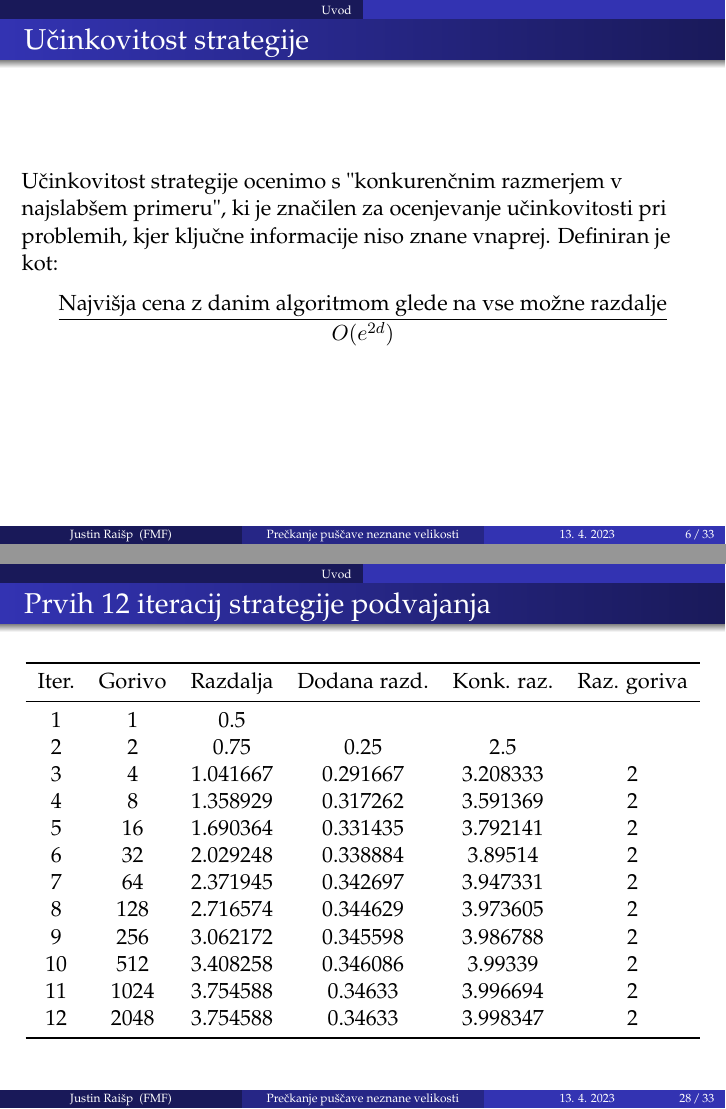
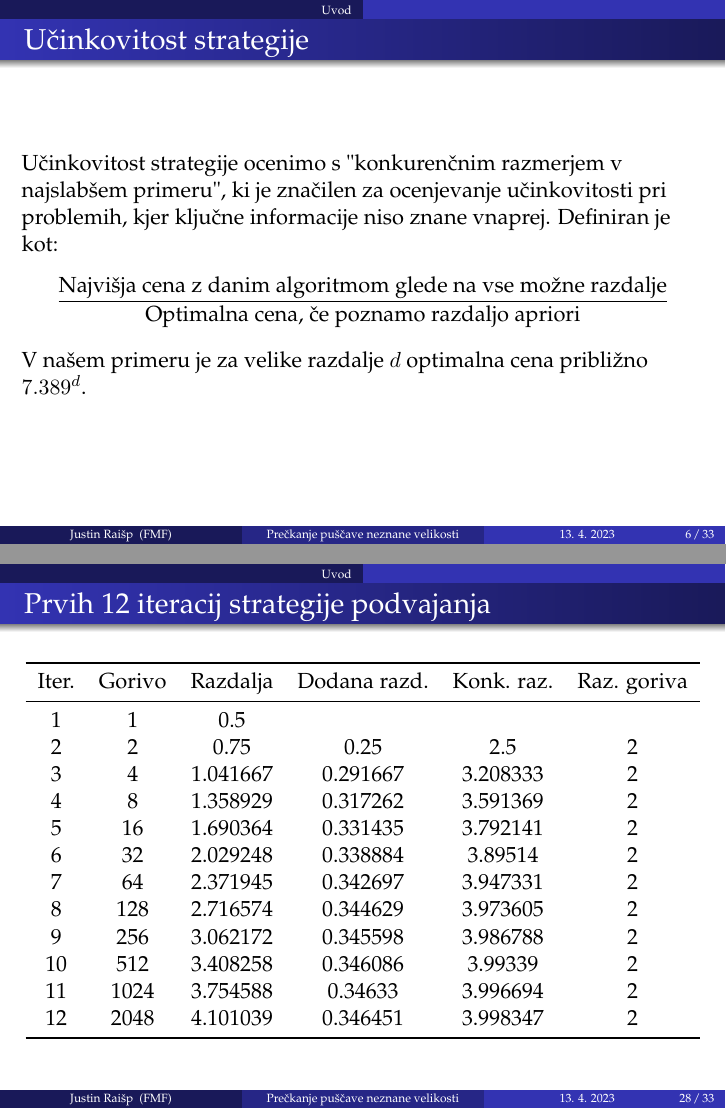
Before and after one commit to justinraisp/Preckanje-puscave-neznane-velikosti, LaTeX slides (dolga_predstavitev.tex): pages 6 and 28 of 33, joined at a grey line. Compiled offline with pdfLaTeX.

Commit message:
Popravki

```diff
--- a/dolga_predstavitev.tex
+++ b/dolga_predstavitev.tex
@@ -120,7 +120,8 @@
     \frametitle{Učinkovitost strategije}
     Učinkovitost strategije ocenimo s "konkurenčnim razmerjem v najslabšem primeru", ki je značilen za ocenjevanje učinkovitosti pri
     problemih, kjer ključne informacije niso znane vnaprej. Definiran je kot:
-    $$\frac{\text{Najvišja cena z danim algoritmom glede na vse možne razdalje}}{O(e^{2d})} $$
+    $$\frac{\text{Najvišja cena z danim algoritmom glede na vse možne razdalje}}{\text{Optimalna cena, če poznamo razdaljo apriori}} $$
+    V našem primeru je za velike razdalje $d$ optimalna cena približno $7.389^d$.
 \end{frame}
 
 
@@ -385,7 +386,7 @@
         Iter. & Gorivo & Razdalja & Dodana razd. & Konk. raz. & Raz. goriva \\
         \midrule
         1 & 1 & 0.5 & & &  \\
-        2 & 2 & 0.75 & 0.25 & 2.5 &  \\
+        2 & 2 & 0.75 & 0.25 & 2.5 & 2 \\
         3 & 4 & 1.041667 & 0.291667 & 3.208333 & 2 \\
         4 & 8 & 1.358929 & 0.317262 & 3.591369 & 2 \\
         5 & 16 & 1.690364 & 0.331435 & 3.792141 & 2 \\
@@ -395,7 +396,7 @@
         9 & 256 & 3.062172 & 0.345598 & 3.986788 & 2 \\
         10 & 512 & 3.408258 & 0.346086 & 3.99339 & 2 \\
         11 & 1024 & 3.754588 & 0.34633 & 3.996694 & 2 \\
-        12 & 2048 & 3.754588 & 0.34633 & 3.998347 & 2 \\
+        12 & 2048 & 4.101039 & 0.346451 & 3.998347 & 2 \\
         \bottomrule
         \end{tabular}
         \end{table}
```
Also changed, not shown: A Jeep Crossing a Desert of Unknown Width sl.pdf (added), A Jeep Crossing a Desert of Unknown Width.pdf (added), dipl-sem-predlogaFM.pdf (added), dolga_predstavitev.pdf, dolga_predstavitev.tex (6 more changed lines), 4 other files.
